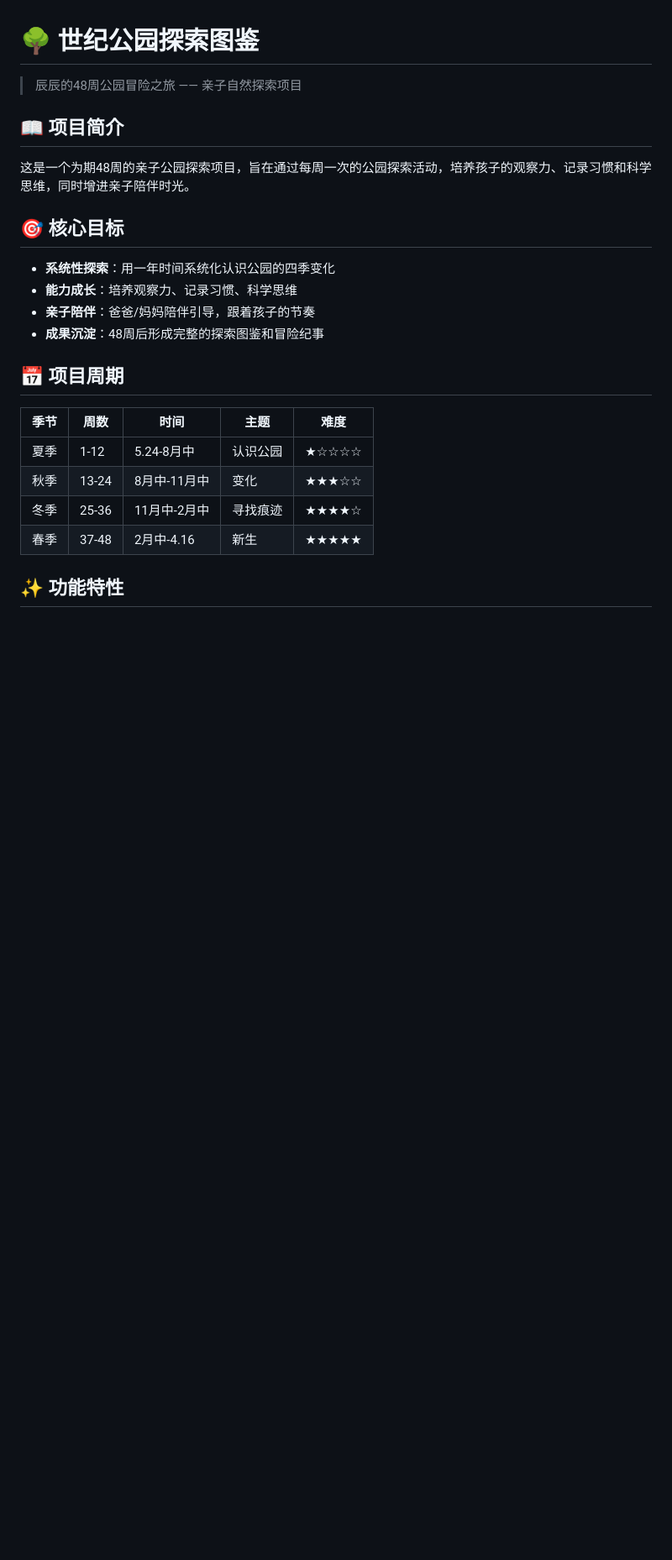
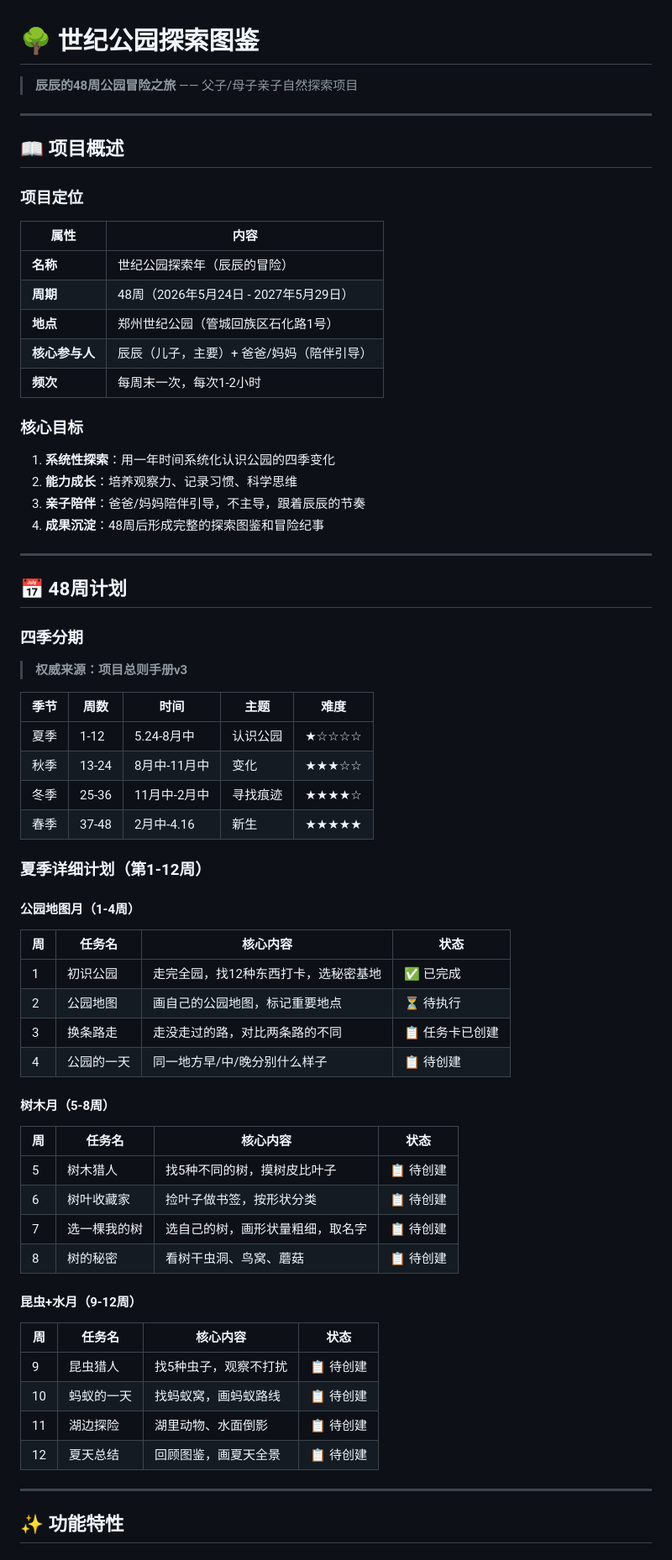
Before and after one commit to xinglianyue/yunchen-explorer, a Markdown page: README.md, the part around one of its changes. Shown at 84% size. GitHub-like rendering; blank space fills up the shorter version.

```diff
--- a/README.md
+++ b/README.md
@@ -1,19 +1,35 @@
 # 🌳 世纪公园探索图鉴
 
-> 辰辰的48周公园冒险之旅 —— 亲子自然探索项目
+> **辰辰的48周公园冒险之旅** —— 父子/母子亲子自然探索项目
 
-## 📖 项目简介
+---
 
-这是一个为期48周的亲子公园探索项目，旨在通过每周一次的公园探索活动，培养孩子的观察力、记录习惯和科学思维，同时增进亲子陪伴时光。
+## 📖 项目概述
 
-## 🎯 核心目标
+### 项目定位
 
-- **系统性探索**：用一年时间系统化认识公园的四季变化
-- **能力成长**：培养观察力、记录习惯、科学思维
-- **亲子陪伴**：爸爸/妈妈陪伴引导，跟着孩子的节奏
-- **成果沉淀**：48周后形成完整的探索图鉴和冒险纪事
+| 属性 | 内容 |
+|------|------|
+| **名称** | 世纪公园探索年（辰辰的冒险） |
+| **周期** | 48周（2026年5月24日 - 2027年5月29日） |
+| **地点** | 郑州世纪公园（管城回族区石化路1号） |
+| **核心参与人** | 辰辰（儿子，主要）+ 爸爸/妈妈（陪伴引导） |
+| **频次** | 每周末一次，每次1-2小时 |
 
-## 📅 项目周期
+### 核心目标
+
+1. **系统性探索**：用一年时间系统化认识公园的四季变化
+2. **能力成长**：培养观察力、记录习惯、科学思维
+3. **亲子陪伴**：爸爸/妈妈陪伴引导，不主导，跟着辰辰的节奏
+4. **成果沉淀**：48周后形成完整的探索图鉴和冒险纪事
+
+---
+
+## 📅 48周计划
+
+### 四季分期
+
+> **权威来源：项目总则手册v3**
 
 | 季节 | 周数 | 时间 | 主题 | 难度 |
 |------|------|------|------|------|
@@ -22,6 +38,37 @@
 | 冬季 | 25-36 | 11月中-2月中 | 寻找痕迹 | ★★★★☆ |
 | 春季 | 37-48 | 2月中-4.16 | 新生 | ★★★★★ |
 
+### 夏季详细计划（第1-12周）
+
+#### 公园地图月（1-4周）
+
+| 周 | 任务名 | 核心内容 | 状态 |
+|----|--------|----------|------|
+| 1 | 初识公园 | 走完全园，找12种东西打卡，选秘密基地 | ✅ 已完成 |
+| 2 | 公园地图 | 画自己的公园地图，标记重要地点 | ⏳ 待执行 |
+| 3 | 换条路走 | 走没走过的路，对比两条路的不同 | 📋 任务卡已创建 |
+| 4 | 公园的一天 | 同一地方早/中/晚分别什么样子 | 📋 待创建 |
+
+#### 树木月（5-8周）
+
+| 周 | 任务名 | 核心内容 | 状态 |
+|----|--------|----------|------|
+| 5 | 树木猎人 | 找5种不同的树，摸树皮比叶子 | 📋 待创建 |
+| 6 | 树叶收藏家 | 捡叶子做书签，按形状分类 | 📋 待创建 |
+| 7 | 选一棵我的树 | 选自己的树，画形状量粗细，取名字 | 📋 待创建 |
+| 8 | 树的秘密 | 看树干虫洞、鸟窝、蘑菇 | 📋 待创建 |
+
+#### 昆虫+水月（9-12周）
+
+| 周 | 任务名 | 核心内容 | 状态 |
+|----|--------|----------|------|
+| 9 | 昆虫猎人 | 找5种虫子，观察不打扰 | 📋 待创建 |
+| 10 | 蚂蚁的一天 | 找蚂蚁窝，画蚂蚁路线 | 📋 待创建 |
+| 11 | 湖边探险 | 湖里动物、水面倒影 | 📋 待创建 |
+| 12 | 夏天总结 | 回顾图鉴，画夏天全景 | 📋 待创建 |
+
+---
+
 ## ✨ 功能特性
 
 ### 照片上传系统
```
Also changed, not shown: other parts of README.md (+130 -61 lines).
